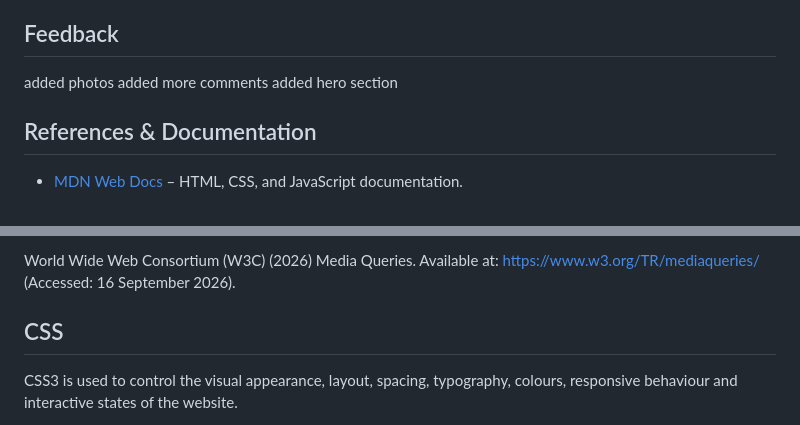
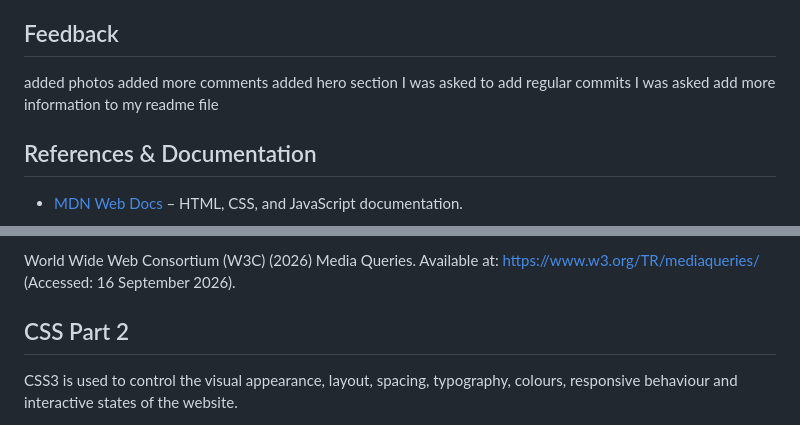
Before and after one commit to ogundipetumbi/My-website-main2, a Markdown page: README.md, 2 parts joined by grey strips. Drawn GitHub-style.

```diff
--- a/README.md
+++ b/README.md
@@ -69,6 +69,8 @@ The HTML structure and comprehensive CSS styling are complete. The next phase of
 added photos
 added more comments
 added hero section
+I was asked to add regular commits
+I was asked add more information to my readme file
 
 ## References & Documentation
 
@@ -92,7 +94,9 @@ World Wide Web Consortium (W3C) (2025) CSS Flexible Box Layout Module Level 1. A
 
 World Wide Web Consortium (W3C) (2026) Media Queries. Available at: https://www.w3.org/TR/mediaqueries/ (Accessed: 16 September 2026).
 
-## CSS
+
+
+## CSS Part 2
 CSS3 is used to control the visual appearance, layout, spacing, typography, colours, responsive behaviour and interactive states of the website.
 
 The master stylesheet contains reusable styling for all pages so that the website maintains a consistent visual identity.
```
